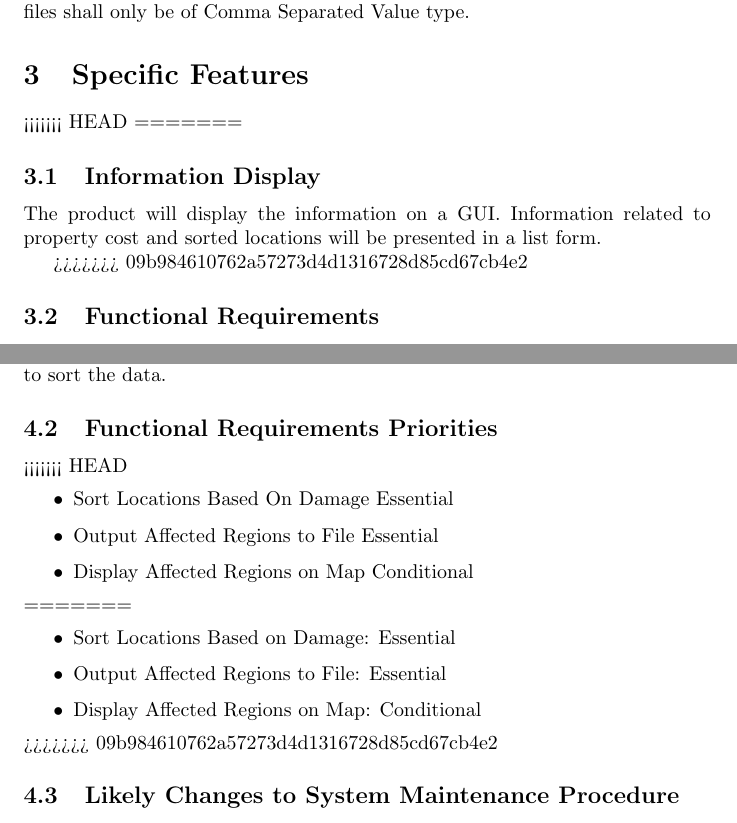
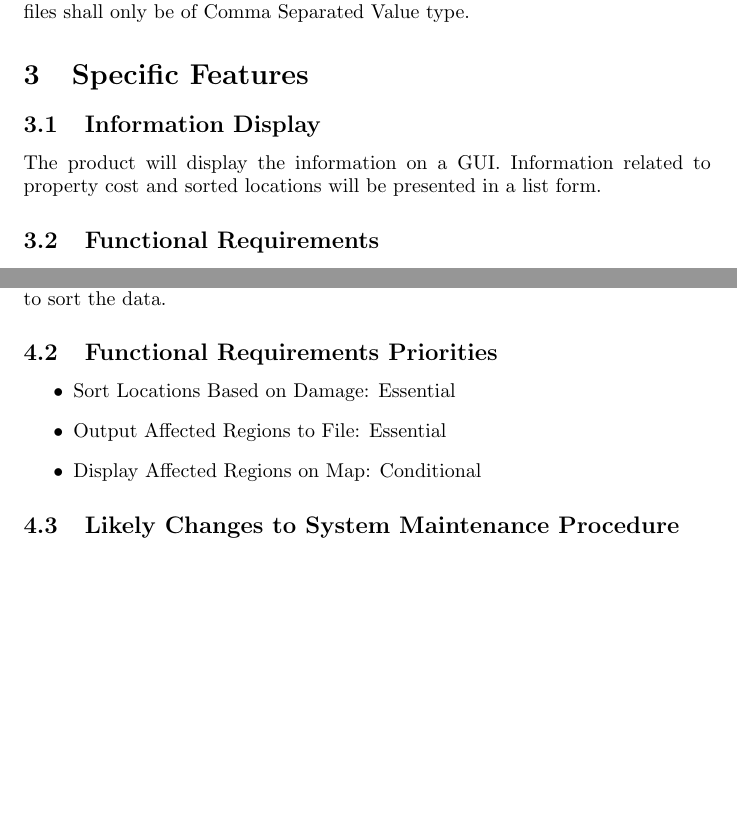
Before and after one commit to LemonU/Project-Vayu, a LaTeX document (Documentation/SRS/Requirment.tex): two parts of pages 5 and 7 of 8 before the commit and two parts of pages 5 and 7 of 7 after it, joined at a grey line, cut so that both start at the same text, the shorter picture padded with empty space. Compiled offline with pdfLaTeX.

Commit message:
fixed colons in previous product, again

```diff
--- a/Documentation/SRS/Requirment.tex
+++ b/Documentation/SRS/Requirment.tex
@@ -145,13 +145,10 @@ The format accepted for input data files shall only be of Comma Separated Value
 
 
 \section{Specific Features }
-<<<<<<< HEAD
-=======
 \subsection{Information Display}
 The product will display the information on a GUI. Information related to property cost and
 sorted locations will be presented in a list form.
 
->>>>>>> 09b984610762a57273d4d1316728d85cd67cb4e2
 \subsection{Functional Requirements}
     \begin{itemize}
         \item The system shall provide the user with a list of affected areas sorted by property damage cost.
@@ -193,19 +190,11 @@ sorted locations will be presented in a list form.
     process the data for finding and creating the convex hulls, and amount of
     time it takes to sort the data.
         \subsection{Functional Requirements Priorities}
-<<<<<<< HEAD
-        \begin{itemize}
-            \item{Sort Locations Based On Damage} Essential
-            \item{Output Affected Regions to File} Essential
-            \item{Display Affected Regions on Map} Conditional
-        \end{itemize}
-=======
             \begin{itemize}
                 \item Sort Locations Based on Damage: Essential
                 \item Output Affected Regions to File: Essential
                 \item Display Affected Regions on Map: Conditional
             \end{itemize}
->>>>>>> 09b984610762a57273d4d1316728d85cd67cb4e2
         \subsection{Likely Changes to System Maintenance Procedure}
             Changes to system maintenance procedure may include but are not limited to the following:
     \begin{itemize}
```
Also changed, not shown: Documentation/SRS/Requirment.pdf.
